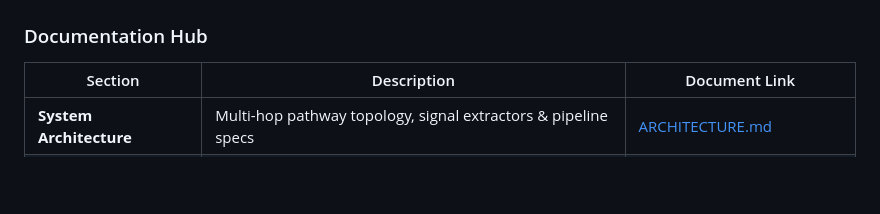
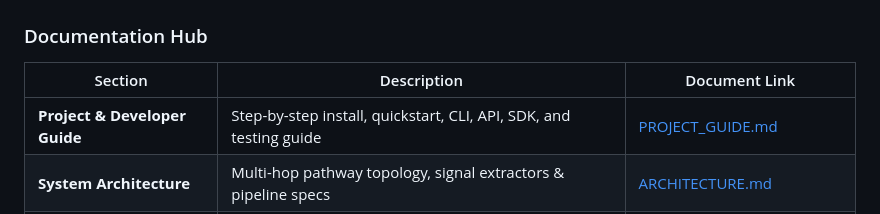
Before and after one commit to Shanjai110603/SafeFlow, a Markdown page: README.md, the part around the change. GitHub-like rendering; blank space fills up the shorter version.

Commit message:
docs: add comprehensive step-by-step Project & Developer Guide (install, run, use, test)

```diff
--- a/README.md
+++ b/README.md
@@ -16,6 +16,7 @@ SafeFlow provides modular, multi-modal detection components (profile-image safet
 
 | Section | Description | Document Link |
 |---|---|---|
+| **Project & Developer Guide** | Step-by-step install, quickstart, CLI, API, SDK, and testing guide | [PROJECT_GUIDE.md](docs/PROJECT_GUIDE.md) |
 | **System Architecture** | Multi-hop pathway topology, signal extractors & pipeline specs | [ARCHITECTURE.md](docs/ARCHITECTURE.md) |
 | **Research Report** | Benchmark evaluation, prevalence adjustments & transfer matrices | [RESEARCH_REPORT.md](docs/RESEARCH_REPORT.md) |
 | **Limitations & Scope** | Perceptual hashing invariant bounds & responsible disclosure | [LIMITATIONS.md](docs/LIMITATIONS.md) |
```
